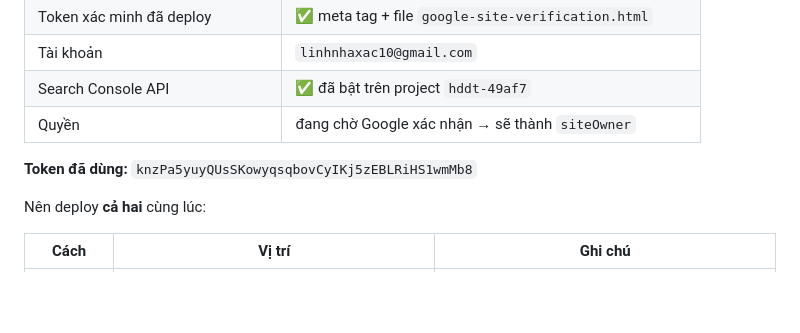
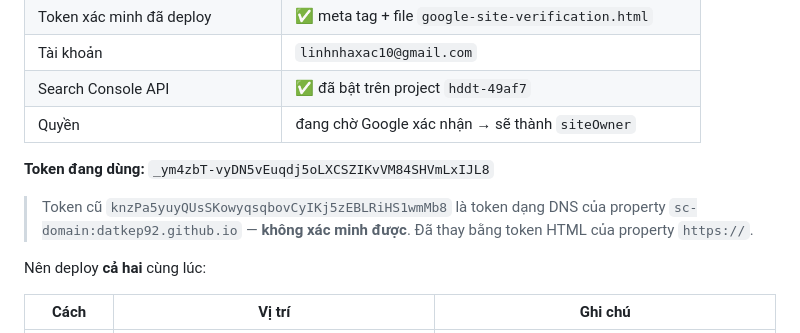
Before and after one commit to Datkep92/cntaxtools-landing, a Markdown page: SEARCH-CONSOLE.md, the part around the change. Drawn GitHub-style; blank space fills up the shorter version.

Commit message:
Docs: cap nhat token xac minh URL-prefix va ghi chu token DNS khong dung duoc

```diff
--- a/SEARCH-CONSOLE.md
+++ b/SEARCH-CONSOLE.md
@@ -188,7 +188,11 @@ Trang này cũng dùng được cho Bing/Edge — Bing đọc chung nhiều tín
 | Search Console API | ✅ đã bật trên project `hddt-49af7` |
 | Quyền | đang chờ Google xác nhận → sẽ thành `siteOwner` |
 
-**Token đã dùng:** `knzPa5yuyQUsSKowyqsqbovCyIKj5zEBLRiHS1wmMb8`
+**Token đang dùng:** `_ym4zbT-vyDN5vEuqdj5oLXCSZIKvVM84SHVmLxIJL8`
+
+> Token cũ `knzPa5yuyQUsSKowyqsqbovCyIKj5zEBLRiHS1wmMb8` là token dạng DNS của
+> property `sc-domain:datkep92.github.io` — **không xác minh được**. Đã thay bằng
+> token HTML của property `https://`.
 
 Nên deploy **cả hai** cùng lúc:
 
```
Also changed, not shown: README.md (+1 -1 lines).
